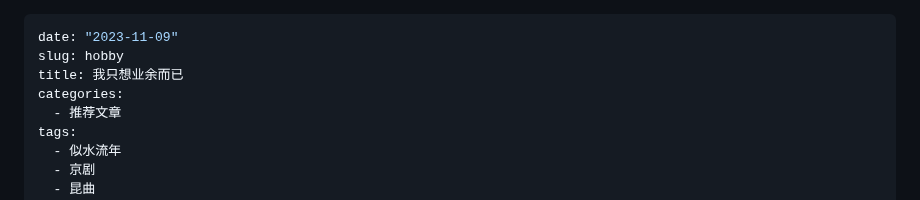
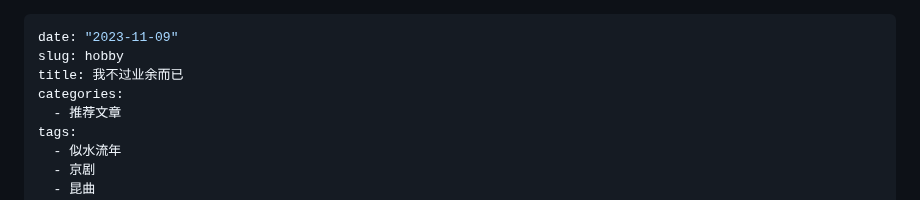
Before and after one commit to rbind/xiangyun, a Markdown page: content/daily/2023-11-09-hobby.md, the part around the change. Rendered like a GitHub page.

Commit message:
我不过业余而已

```diff
--- a/content/daily/2023-11-09-hobby.md
+++ b/content/daily/2023-11-09-hobby.md
@@ -1,7 +1,7 @@
 ---
 date: "2023-11-09"
 slug: hobby
-title: 我只想业余而已
+title: 我不过业余而已
 categories:
   - 推荐文章
 tags:
```
